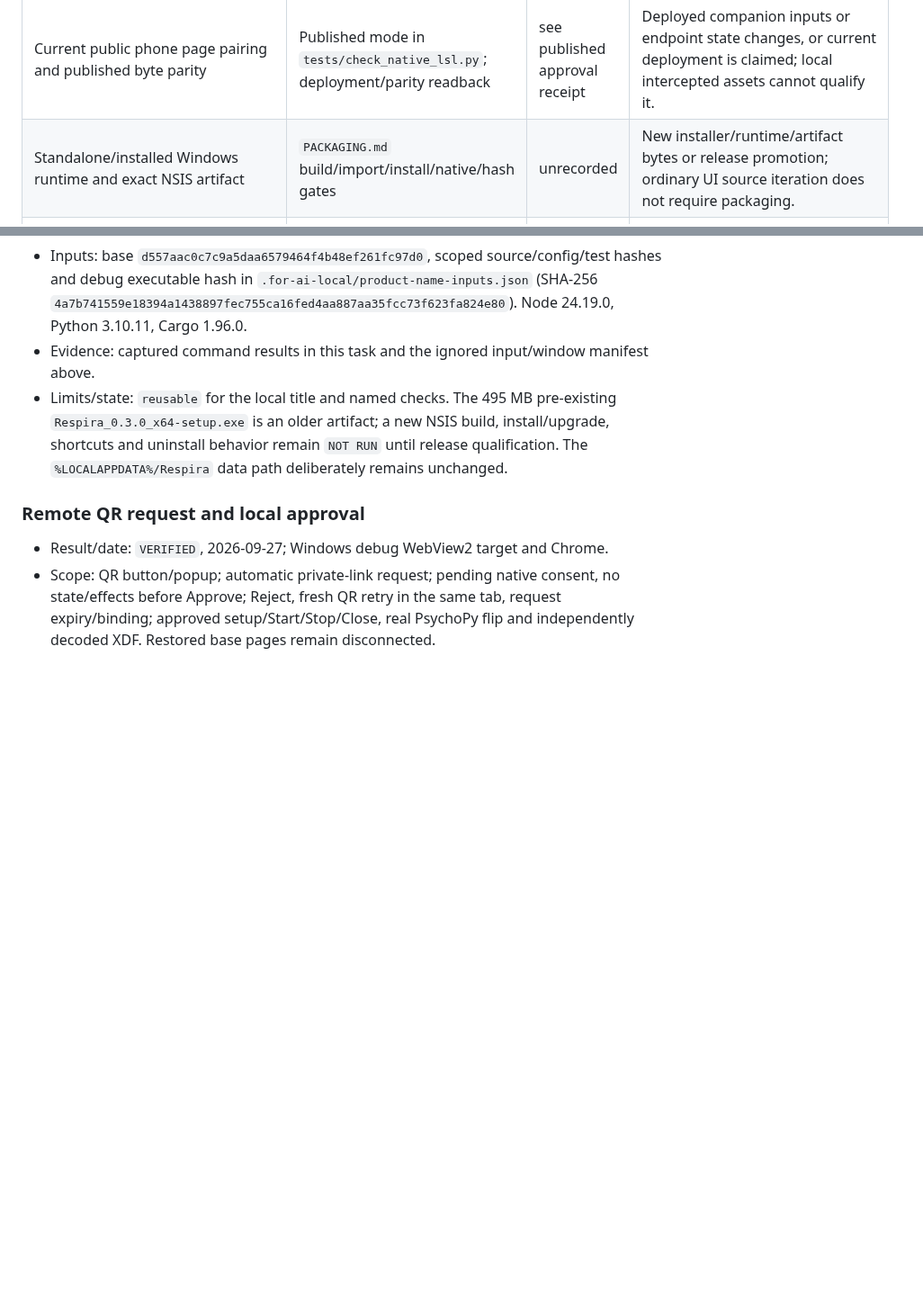
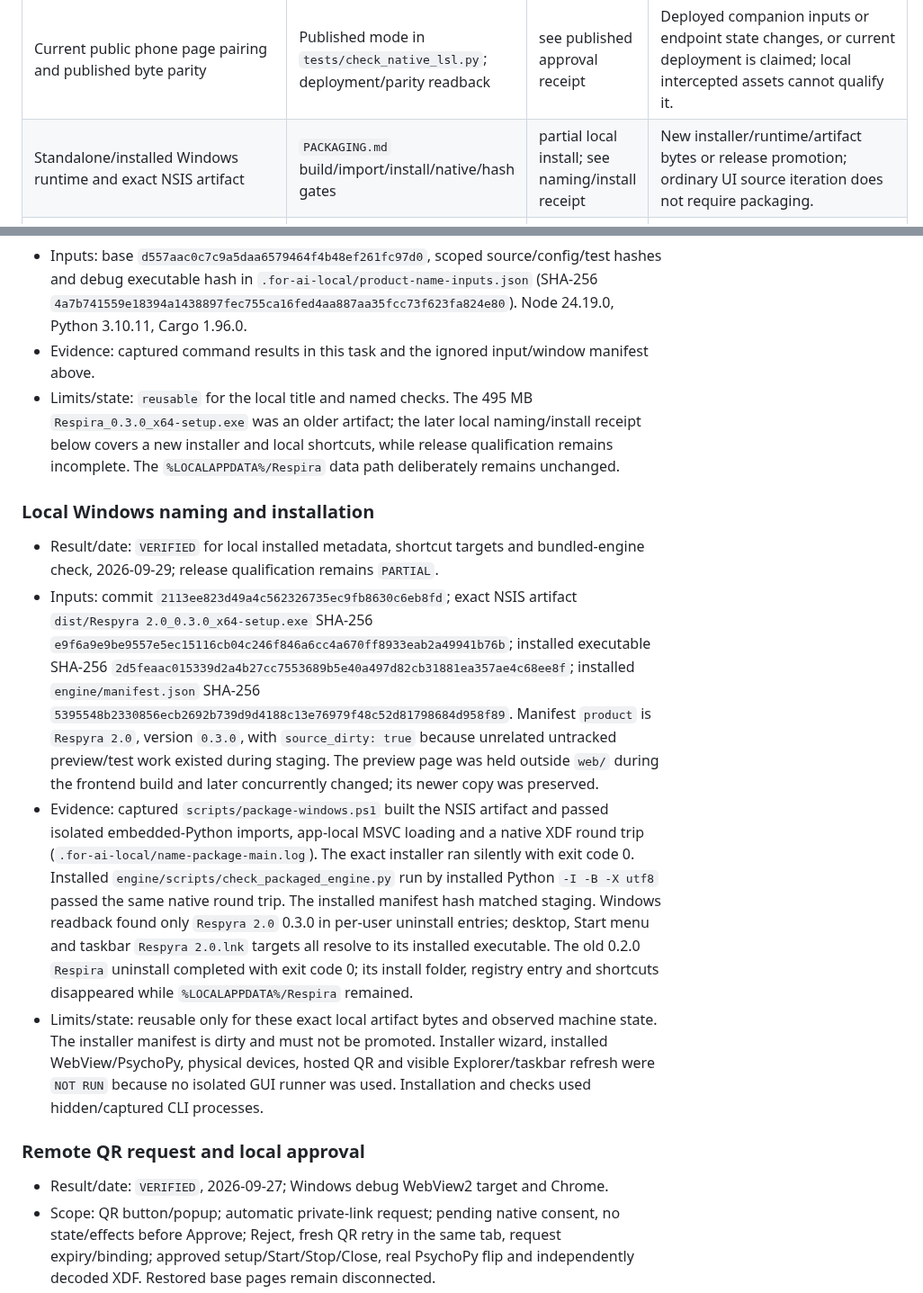
Before and after one commit to GeorgeFejer91/respyra-2.0, a Markdown page: for-ai/VERIFIED.md, 2 parts joined by grey strips. Shown at 90% size. Drawn GitHub-style; blank space fills up the shorter version.

Commit message:
Record local Respyra 2.0 installation evidence

```diff
--- a/for-ai/VERIFIED.md
+++ b/for-ai/VERIFIED.md
@@ -64,7 +64,7 @@ relevant callers, consumers and shared inputs when recording a reusable pass.
 | Native remote ownership, approval, scopes, sequence, expiry, deduplication and bounded projection: `src-tauri/src/viewer.rs` | Cargo tests (viewer module), fmt/clippy | reusable; see remote approval receipt | Grants/approval, owner/peer/epoch/lease, dispatch, revisions or data visibility changes. |
 | Actual WebView/Python/LSL selection/reconnect, Start/Stop/Close, QR and remote round trip | `tests/check_native_lsl.py` after a matching native build | historical-unbound; see native receipt below | Native/pipe/lifecycle/remote contracts or consuming runtime change; UI-sensitive changes need focused WebView evidence rather than automatically this whole harness. |
 | Current public phone page pairing and published byte parity | Published mode in `tests/check_native_lsl.py`; deployment/parity readback | see published approval receipt | Deployed companion inputs or endpoint state changes, or current deployment is claimed; local intercepted assets cannot qualify it. |
-| Standalone/installed Windows runtime and exact NSIS artifact | `PACKAGING.md` build/import/install/native/hash gates | unrecorded | New installer/runtime/artifact bytes or release promotion; ordinary UI source iteration does not require packaging. |
+| Standalone/installed Windows runtime and exact NSIS artifact | `PACKAGING.md` build/import/install/native/hash gates | partial local install; see naming/install receipt | New installer/runtime/artifact bytes or release promotion; ordinary UI source iteration does not require packaging. |
 | Windows shortcut icon transparency and circle tint: `assets/icon.svg`, packaging generator, PNG/ICO | Direct SVG icon generation, alpha/color assertions and 48 px preview | reusable; see shortcut icon receipt | SVG, icon generation, generated PNG/ICO or icon tooling changes. A new installer has its own packaging gate. |
 | Physical belt/phone, scientific timing and other operating systems | Separate named hardware/platform qualification | NOT RUN / unverified in `PROJECT.md` | Those surfaces are requested or claimed; synthetic/browser evidence does not qualify them. |
 | Agent routing, policy links and control-plane structure | `for-ai/scripts/check-context.ps1`, diff and local-link review | Record the policy change's final checks in handoff | Router/rule/linked document changes; this never triggers product suites by itself. |
@@ -125,7 +125,14 @@ entry; it never updates the execution date or pretends the check ran again.
 - Checks: `pnpm check:ui` passed its headless layout/action suite with the exact HTML title assertion; `.venv/Scripts/python.exe -m pytest tests/test_recording.py` passed 10 tests; `pnpm tauri build --debug --no-bundle` compiled the renamed app. Parsed the Tauri/NSIS JSON labels and PowerShell/Python packaging script syntax. A user-requested visible review launch exposed a responsive window titled `Respyra 2.0 — Experiment control` through `EnumWindows/GetWindowText`; this was not an isolated GUI qualification run.
 - Inputs: base `d557aac0c7c9a5daa6579464f4b48ef261fc97d0`, scoped source/config/test hashes and debug executable hash in `.for-ai-local/product-name-inputs.json` (SHA-256 `4a7b741559e18394a1438897fec755ca16fed4aa887aa35fcc73f623fa824e80`). Node 24.19.0, Python 3.10.11, Cargo 1.96.0.
 - Evidence: captured command results in this task and the ignored input/window manifest above.
-- Limits/state: `reusable` for the local title and named checks. The 495 MB pre-existing `Respira_0.3.0_x64-setup.exe` is an older artifact; a new NSIS build, install/upgrade, shortcuts and uninstall behavior remain `NOT RUN` until release qualification. The `%LOCALAPPDATA%/Respira` data path deliberately remains unchanged.
+- Limits/state: `reusable` for the local title and named checks. The 495 MB `Respira_0.3.0_x64-setup.exe` was an older artifact; the later local naming/install receipt below covers a new installer and local shortcuts, while release qualification remains incomplete. The `%LOCALAPPDATA%/Respira` data path deliberately remains unchanged.
+
+### Local Windows naming and installation
+
+- Result/date: `VERIFIED` for local installed metadata, shortcut targets and bundled-engine check, 2026-09-29; release qualification remains `PARTIAL`.
+- Inputs: commit `2113ee823d49a4c562326735ec9fb8630c6eb8fd`; exact NSIS artifact `dist/Respyra 2.0_0.3.0_x64-setup.exe` SHA-256 `e9f6a9e9be9557e5ec15116cb04c246f846a6cc4a670ff8933eab2a49941b76b`; installed executable SHA-256 `2d5feaac015339d2a4b27cc7553689b5e40a497d82cb31881ea357ae4c68ee8f`; installed `engine/manifest.json` SHA-256 `5395548b2330856ecb2692b739d9d4188c13e76979f48c52d81798684d958f89`. Manifest `product` is `Respyra 2.0`, version `0.3.0`, with `source_dirty: true` because unrelated untracked preview/test work existed during staging. The preview page was held outside `web/` during the frontend build and later concurrently changed; its newer copy was preserved.
+- Evidence: captured `scripts/package-windows.ps1` built the NSIS artifact and passed isolated embedded-Python imports, app-local MSVC loading and a native XDF round trip (`.for-ai-local/name-package-main.log`). The exact installer ran silently with exit code 0. Installed `engine/scripts/check_packaged_engine.py` run by installed Python `-I -B -X utf8` passed the same native round trip. The installed manifest hash matched staging. Windows readback found only `Respyra 2.0` 0.3.0 in per-user uninstall entries; desktop, Start menu and taskbar `Respyra 2.0.lnk` targets all resolve to its installed executable. The old 0.2.0 `Respira` uninstall completed with exit code 0; its install folder, registry entry and shortcuts disappeared while `%LOCALAPPDATA%/Respira` remained.
+- Limits/state: reusable only for these exact local artifact bytes and observed machine state. The installer manifest is dirty and must not be promoted. Installer wizard, installed WebView/PsychoPy, physical devices, hosted QR and visible Explorer/taskbar refresh were `NOT RUN` because no isolated GUI runner was used. Installation and checks used hidden/captured CLI processes.
 
 ### Remote QR request and local approval
 
```
